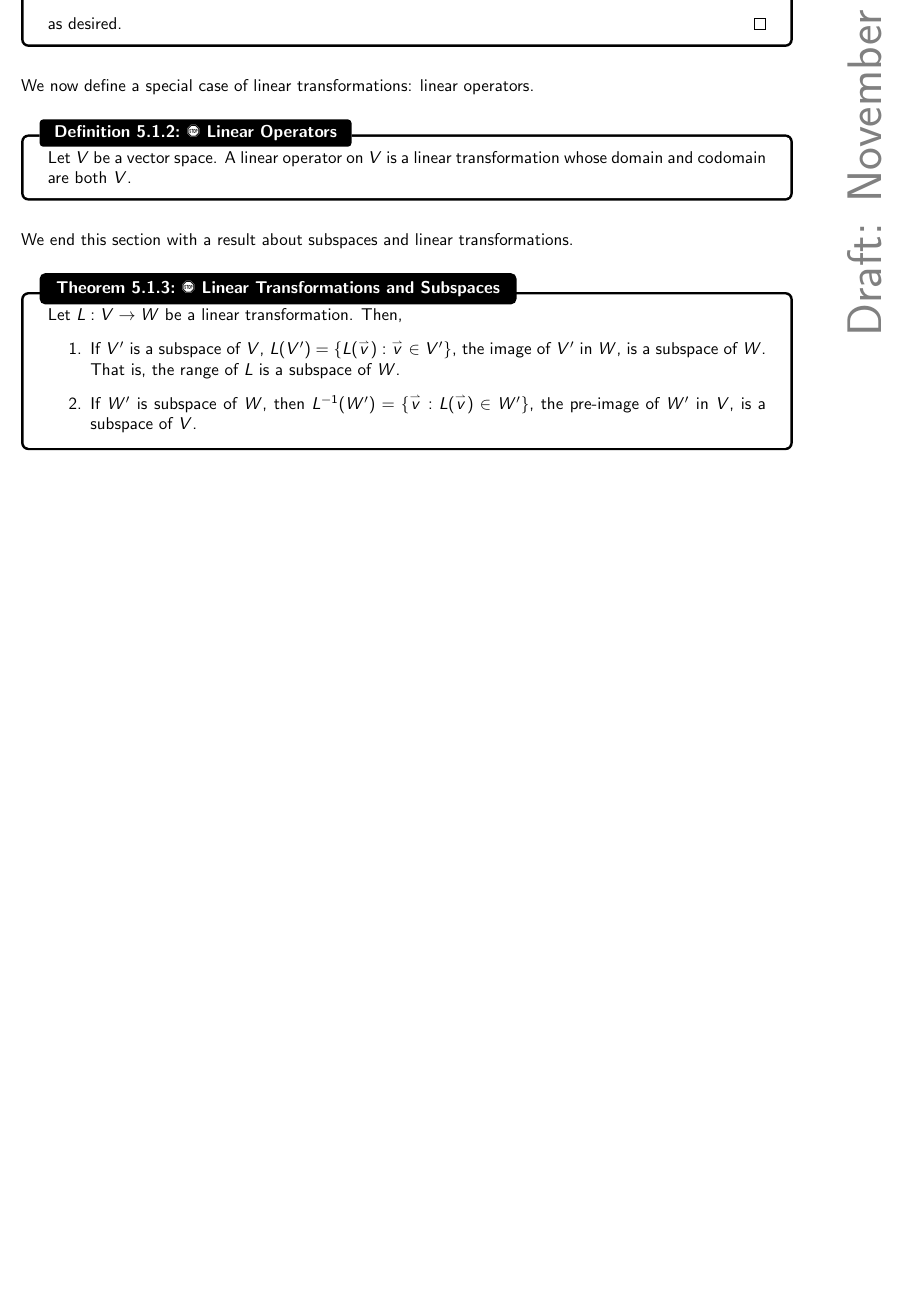
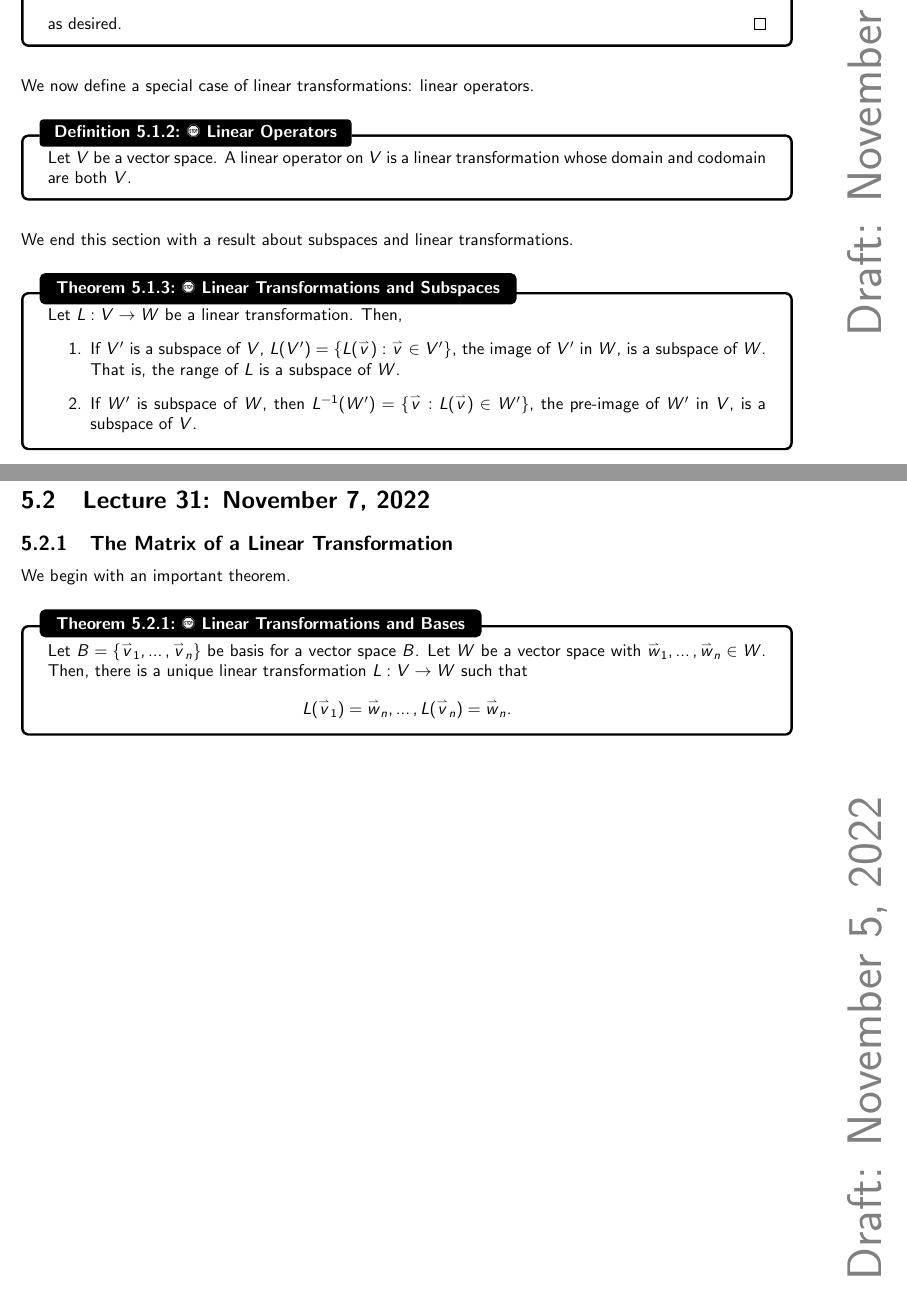
Before and after one commit to officialadithya/MATH-2135-Linear-Algebra-Notes, a LaTeX thesis (main.tex, which reads Chapters/linearTransformations.tex): part of page 119 of 145 before the commit and two parts of pages 119 and 120 of 146 after it, the two joined at a grey line, cut so that both start at the same text, the shorter picture padded with empty space. Compiled offline with pdfLaTeX.

Commit message:
Added Theorem

```diff
--- a/Chapters/linearTransformations.tex
+++ b/Chapters/linearTransformations.tex
@@ -186,3 +186,17 @@
             \end{enumerate}
 
         \end{theorem}
+
+\section{Lecture 31: November 7, 2022}
+
+    \subsection{The Matrix of a Linear Transformation}
+
+        We begin with an important theorem.
+        \begin{theorem}{\Stop\,\,Linear Transformations and Bases}{lineartransformationsbases}
+
+            Let \(B=\{\vec{v}_1,\ldots,\vec{v}_n\}\) be basis for a vector space \(B\). Let \(W\) be a vector space with \(\vec{w}_1,\ldots,\vec{w}_n\in W\). Then, there is a unique linear transformation \(L:V\to W\) such that
+            \begin{equation*}
+                L(\vec{v}_1)=\vec{w}_n,\ldots,L(\vec{v}_n)=\vec{w}_n.
+            \end{equation*}
+
+        \end{theorem}
```
Also changed, not shown: main.pdf.
